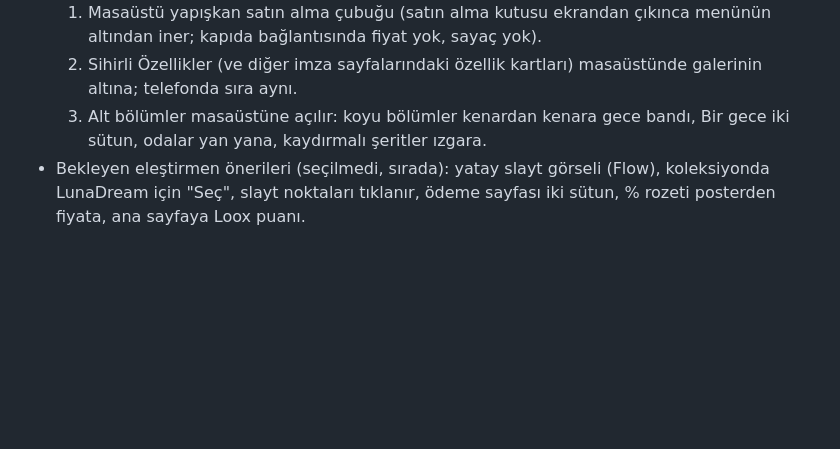
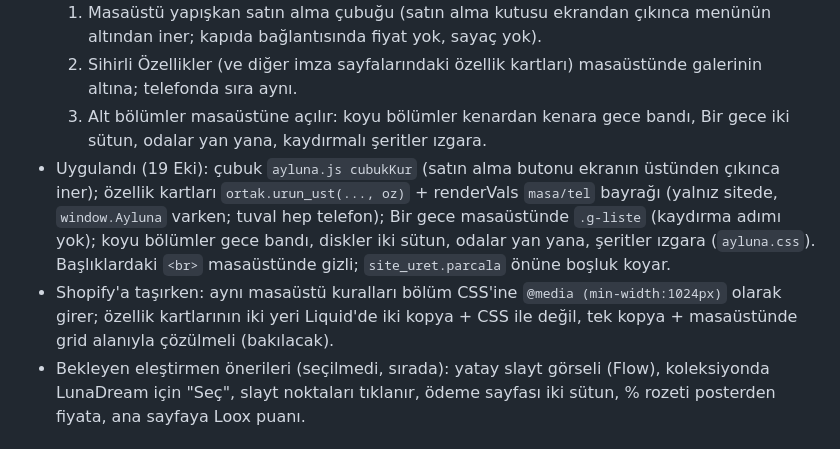
Before and after one commit to bbasar1199/cloud, a Markdown page: ayluna-imza/DEVAM.md, the part around the change. GitHub-like rendering; blank space fills up the shorter version.

Commit message:
Masaüstü kararları DEVAM ve ayluna-tasarim becerisine yazıldı
Co-Authored-By: Claude Opus 5.5 <noreply@anthropic.com>
Claude-Session: https://claude.ai/code/session_01UJKqxwDsqVK8ZKXFU1WVWQ

```diff
--- a/ayluna-imza/DEVAM.md
+++ b/ayluna-imza/DEVAM.md
@@ -484,6 +484,8 @@ Güncel beceri dosyaları `beceriler/` klasöründe; claude.ai'deki sürümleri
   1. Masaüstü yapışkan satın alma çubuğu (satın alma kutusu ekrandan çıkınca menünün altından iner; kapıda bağlantısında fiyat yok, sayaç yok).
   2. Sihirli Özellikler (ve diğer imza sayfalarındaki özellik kartları) masaüstünde galerinin altına; telefonda sıra aynı.
   3. Alt bölümler masaüstüne açılır: koyu bölümler kenardan kenara gece bandı, Bir gece iki sütun, odalar yan yana, kaydırmalı şeritler ızgara.
+- Uygulandı (19 Eki): çubuk `ayluna.js cubukKur` (satın alma butonu ekranın üstünden çıkınca iner); özellik kartları `ortak.urun_ust(..., oz)` + renderVals `masa/tel` bayrağı (yalnız sitede, `window.Ayluna` varken; tuval hep telefon); Bir gece masaüstünde `.g-liste` (kaydırma adımı yok); koyu bölümler gece bandı, diskler iki sütun, odalar yan yana, şeritler ızgara (`ayluna.css`). Başlıklardaki `<br>` masaüstünde gizli; `site_uret.parcala` önüne boşluk koyar.
+- Shopify'a taşırken: aynı masaüstü kuralları bölüm CSS'ine `@media (min-width:1024px)` olarak girer; özellik kartlarının iki yeri Liquid'de iki kopya + CSS ile değil, tek kopya + masaüstünde grid alanıyla çözülmeli (bakılacak).
 - Bekleyen eleştirmen önerileri (seçilmedi, sırada): yatay slayt görseli (Flow), koleksiyonda LunaDream için "Seç", slayt noktaları tıklanır, ödeme sayfası iki sütun, % rozeti posterden fiyata, ana sayfaya Loox puanı.
 
 ## Galeriler Shopify'daki gibi + masaüstü (19 Ekim)
```
Also changed, not shown: 1 other file.
